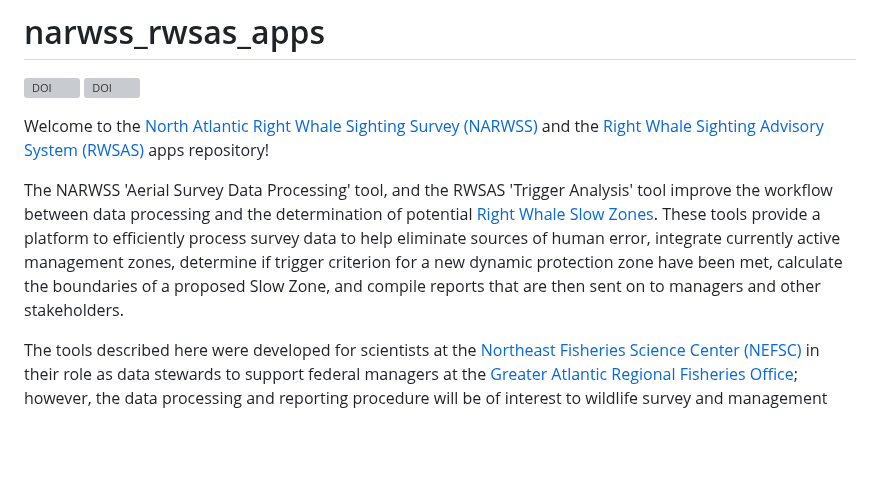
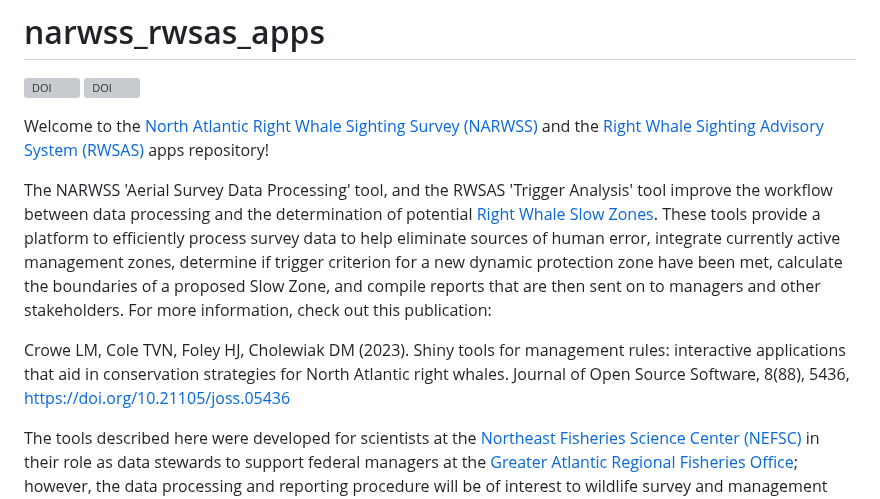
Before and after one commit to NEFSC/READ-PSB-LWT-narwss_rwsas_apps, a Markdown page: README.md, the part around the change. GitHub-like rendering; blank space fills up the shorter version; grey boxes are pictures that could not be loaded.

Commit message:
Update README.md
citation

```diff
--- a/README.md
+++ b/README.md
@@ -5,7 +5,9 @@
 
 Welcome to the [North Atlantic Right Whale Sighting Survey (NARWSS)](https://www.fisheries.noaa.gov/new-england-mid-atlantic/marine-mammal-protection/whale-and-dolphin-research-northeast#north-atlantic-right-whale-sighting-surveys) and the [Right Whale Sighting Advisory System (RWSAS)](https://www.fisheries.noaa.gov/new-england-mid-atlantic/marine-mammal-protection/whale-and-dolphin-research-northeast#right-whale-sighting-advisory-system) apps repository!
 
-The NARWSS 'Aerial Survey Data Processing' tool, and the RWSAS 'Trigger Analysis' tool improve the workflow between data processing and the determination of potential [Right Whale Slow Zones](https://www.fisheries.noaa.gov/national/endangered-species-conservation/reducing-vessel-strikes-north-atlantic-right-whales). These tools provide a platform to efficiently process survey data to help eliminate sources of human error, integrate currently active management zones, determine if trigger criterion for a new dynamic protection zone have been met, calculate the boundaries of a proposed Slow Zone, and compile reports that are then sent on to managers and other stakeholders.
+The NARWSS 'Aerial Survey Data Processing' tool, and the RWSAS 'Trigger Analysis' tool improve the workflow between data processing and the determination of potential [Right Whale Slow Zones](https://www.fisheries.noaa.gov/national/endangered-species-conservation/reducing-vessel-strikes-north-atlantic-right-whales). These tools provide a platform to efficiently process survey data to help eliminate sources of human error, integrate currently active management zones, determine if trigger criterion for a new dynamic protection zone have been met, calculate the boundaries of a proposed Slow Zone, and compile reports that are then sent on to managers and other stakeholders. For more information, check out this publication:
+
+Crowe LM, Cole TVN, Foley HJ, Cholewiak DM (2023). Shiny tools for management rules: interactive applications that aid in conservation strategies for North Atlantic right whales. Journal of Open Source Software, 8(88), 5436, https://doi.org/10.21105/joss.05436
 
 The tools described here were developed for scientists at the [Northeast Fisheries Science Center (NEFSC)](https://www.fisheries.noaa.gov/about/northeast-fisheries-science-center) in their role as data stewards to support federal managers at the [Greater Atlantic Regional Fisheries Office](https://www.fisheries.noaa.gov/about/greater-atlantic-regional-fisheries-office); however, the data processing and reporting procedure will be of interest to wildlife survey and management teams with similar objectives. Additionally, these publicly available tools provide transparency and reproducibility of the process for declaring dynamic protection zones in the Northeast United States. These tools were written primarily using the R coding language and specifically leverage the 'Shiny' package.
 
```
